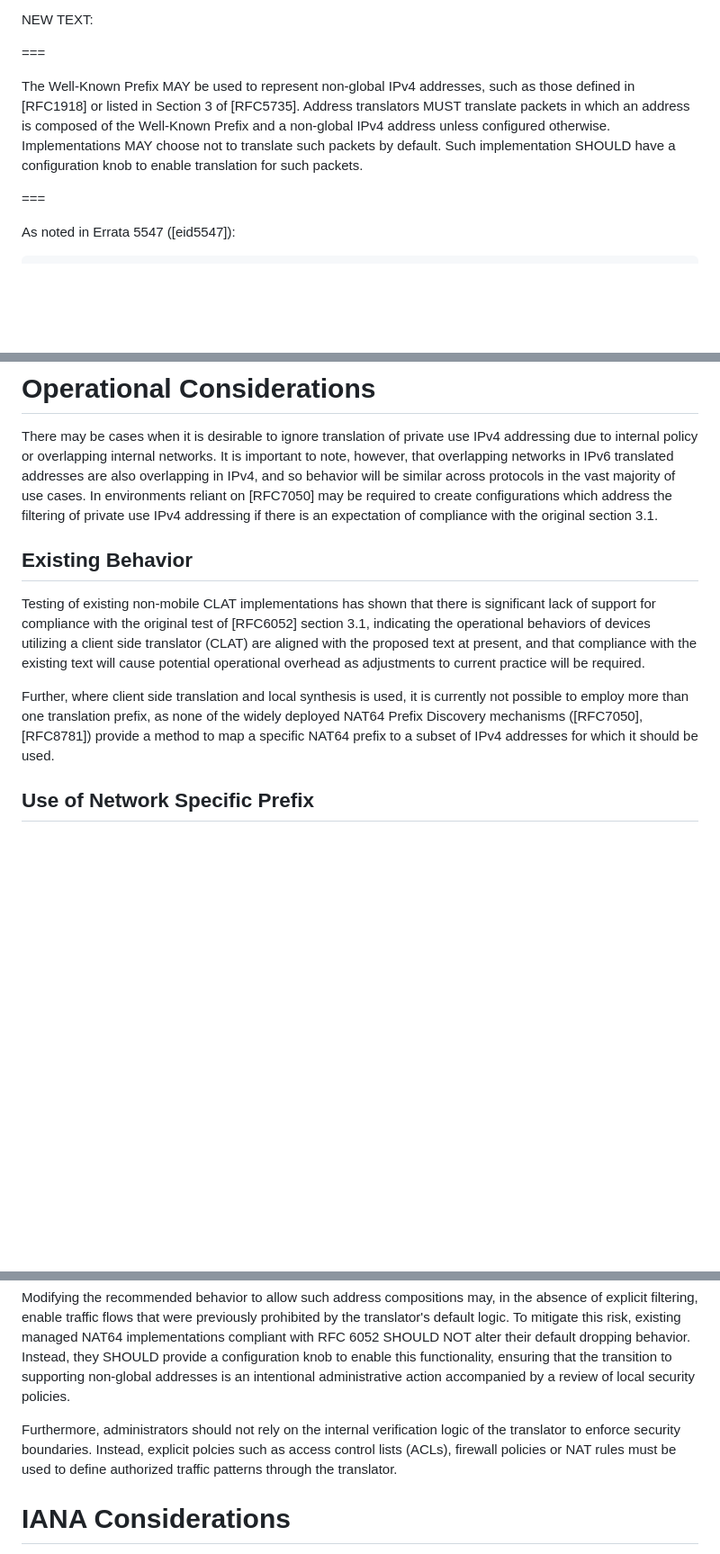
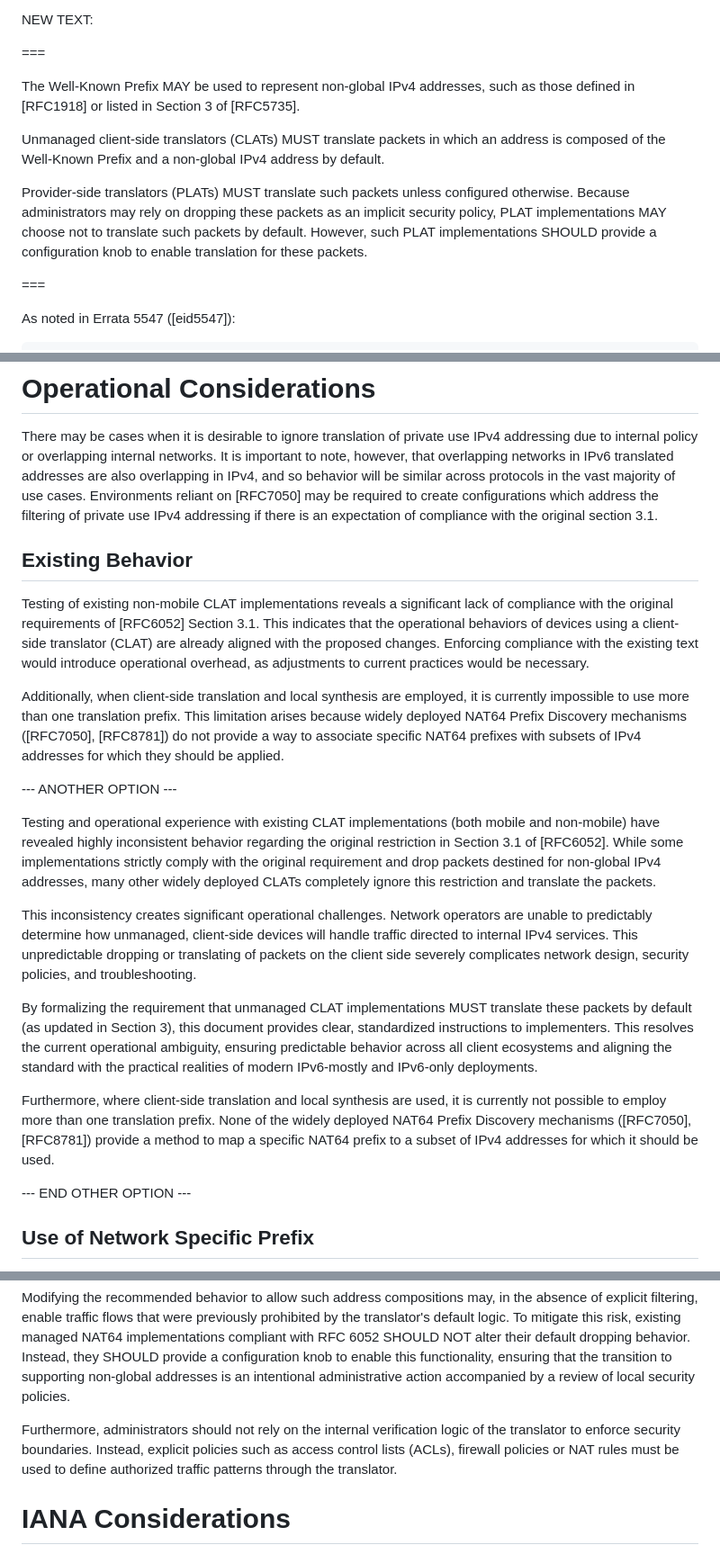
Before and after one commit to furry13/6052-update-wkp1918, a Markdown page: draft-ietf-v6ops-nat64-wkp-1918.md, 3 parts joined by grey strips. Shown at 90% size. GitHub-like rendering; blank space fills up the shorter version.

Commit message:
Break out CLAP/PLAT, 2 options for "existing behavior", add packet behavior example.
Co-authored-by: Copilot <copilot@github.com>

```diff
--- a/draft-ietf-v6ops-nat64-wkp-1918.md
+++ b/draft-ietf-v6ops-nat64-wkp-1918.md
@@ -138,12 +138,17 @@ NEW TEXT:
 ===
 
 The Well-Known Prefix MAY be used to represent non-global IPv4 addresses, such
-as those defined in [RFC1918] or listed in Section 3 of [RFC5735]. Address
-translators MUST translate packets in which an address is composed of the
-Well-Known Prefix and a non-global IPv4 address unless configured otherwise.
-Implementations MAY choose not to translate such packets by default. Such
-implementation SHOULD have a configuration knob to enable translation for such
-packets.
+as those defined in [RFC1918] or listed in Section 3 of [RFC5735].
+
+Unmanaged client-side translators (CLATs) MUST translate packets in which an
+address is composed of the Well-Known Prefix and a non-global IPv4 address by
+default.
+
+Provider-side translators (PLATs) MUST translate such packets unless configured
+otherwise. Because administrators may rely on dropping these packets as an
+implicit security policy, PLAT implementations MAY choose not to translate such
+packets by default. However, such PLAT implementations SHOULD provide a
+configuration knob to enable translation for these packets.
 
 ===
 
@@ -164,25 +169,55 @@ There may be cases when it is desirable to ignore translation of private use
 IPv4 addressing due to internal policy or overlapping internal networks. It is
 important to note, however, that overlapping networks in IPv6 translated
 addresses are also overlapping in IPv4, and so behavior will be similar across
-protocols in the vast majority of use cases. In environments reliant on
+protocols in the vast majority of use cases. Environments reliant on
 [RFC7050] may be required to create configurations which address the filtering
 of private use IPv4 addressing if there is an expectation of compliance with
 the original section 3.1.
 
 ## Existing Behavior
 
-Testing of existing non-mobile CLAT implementations has shown that there is
-significant lack of support for compliance with the original test of [RFC6052]
-section 3.1, indicating the operational behaviors of devices utilizing a client
-side translator (CLAT) are aligned with the proposed text at present, and that
-compliance with the existing text will cause potential operational overhead as
-adjustments to current practice will be required.
+Testing of existing non-mobile CLAT implementations reveals a significant lack
+of compliance with the original requirements of [RFC6052] Section 3.1. This
+indicates that the operational behaviors of devices using a client-side
+translator (CLAT) are already aligned with the proposed changes. Enforcing
+compliance with the existing text would introduce operational overhead, as
+adjustments to current practices would be necessary.
 
-Further, where client side translation and local synthesis is used, it is
-currently not possible to employ more than one translation prefix, as none of
-the widely deployed NAT64 Prefix Discovery mechanisms ([RFC7050], [RFC8781])
+Additionally, when client-side translation and local synthesis are employed, it
+is currently impossible to use more than one translation prefix. This
+limitation arises because widely deployed NAT64 Prefix Discovery mechanisms
+([RFC7050], [RFC8781]) do not provide a way to associate specific NAT64
+prefixes with subsets of IPv4 addresses for which they should be applied.
+
+--- ANOTHER OPTION ---
+
+Testing and operational experience with existing CLAT
+implementations (both mobile and non-mobile) have revealed highly inconsistent
+behavior regarding the original restriction in Section 3.1 of [RFC6052]. While
+some implementations strictly comply with the original requirement and drop
+packets destined for non-global IPv4 addresses, many other widely deployed
+CLATs completely ignore this restriction and translate the packets.
+
+This inconsistency creates significant operational challenges. Network
+operators are unable to predictably determine how unmanaged, client-side
+devices will handle traffic directed to internal IPv4 services. This
+unpredictable dropping or translating of packets on the client side severely
+complicates network design, security policies, and troubleshooting.
+
+By formalizing the requirement that unmanaged CLAT implementations MUST
+translate these packets by default (as updated in Section 3), this document
+provides clear, standardized instructions to implementers. This resolves the
+current operational ambiguity, ensuring predictable behavior across all client
+ecosystems and aligning the standard with the practical realities of modern
+IPv6-mostly and IPv6-only deployments.
+
+Furthermore, where client-side translation and local synthesis are used, it is
+currently not possible to employ more than one translation prefix. None of the
+widely deployed NAT64 Prefix Discovery mechanisms ([RFC7050], [RFC8781])
 provide a method to map a specific NAT64 prefix to a subset of IPv4 addresses
 for which it should be used.
+
+--- END OTHER OPTION ---
 
 ## Use of Network Specific Prefix
 
@@ -219,7 +254,7 @@ non-global addresses is an intentional administrative action accompanied by a
 review of local security policies.
 
 Furthermore, administrators should not rely on the internal verification logic
-of the translator to enforce security boundaries. Instead, explicit polcies
+of the translator to enforce security boundaries. Instead, explicit policies
 such as access control lists (ACLs), firewall policies or NAT rules must be
 used to define authorized traffic patterns through the translator.
 
```
Also changed, not shown: other parts of draft-ietf-v6ops-nat64-wkp-1918.md (+50 -0 lines).
